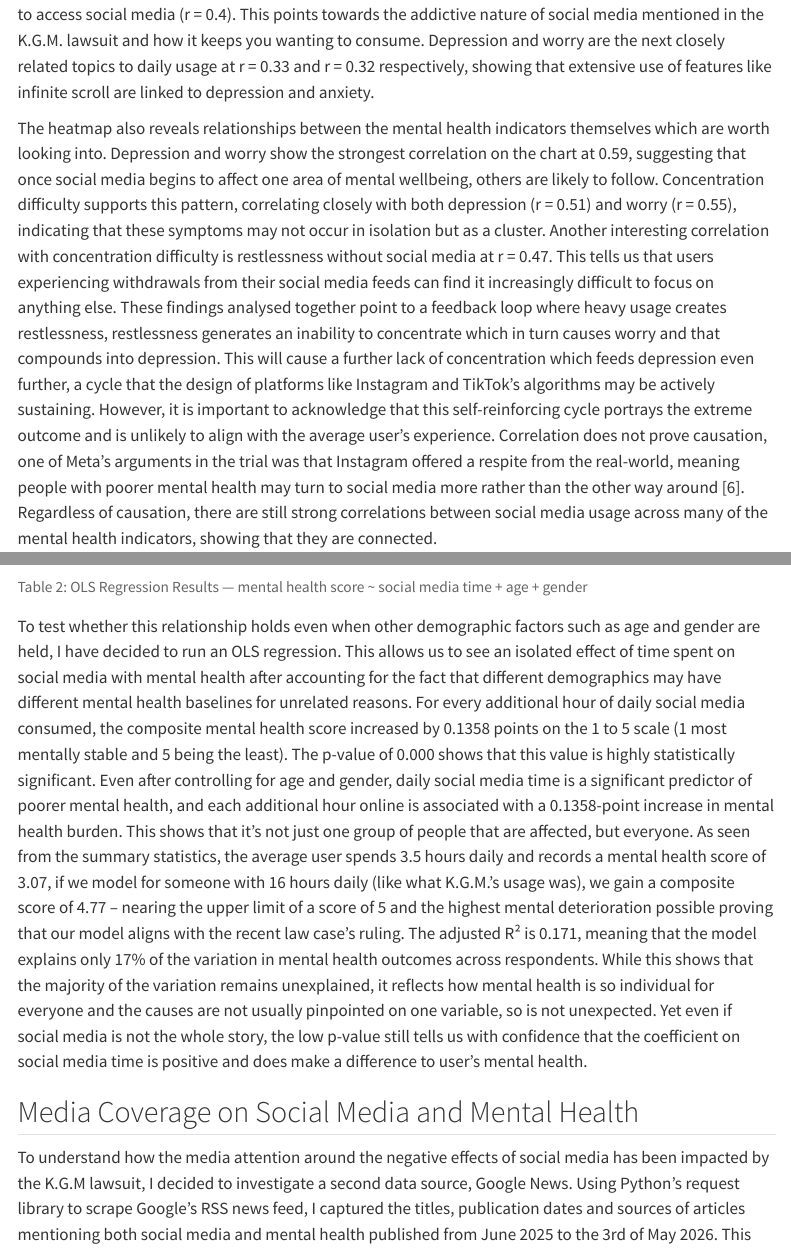
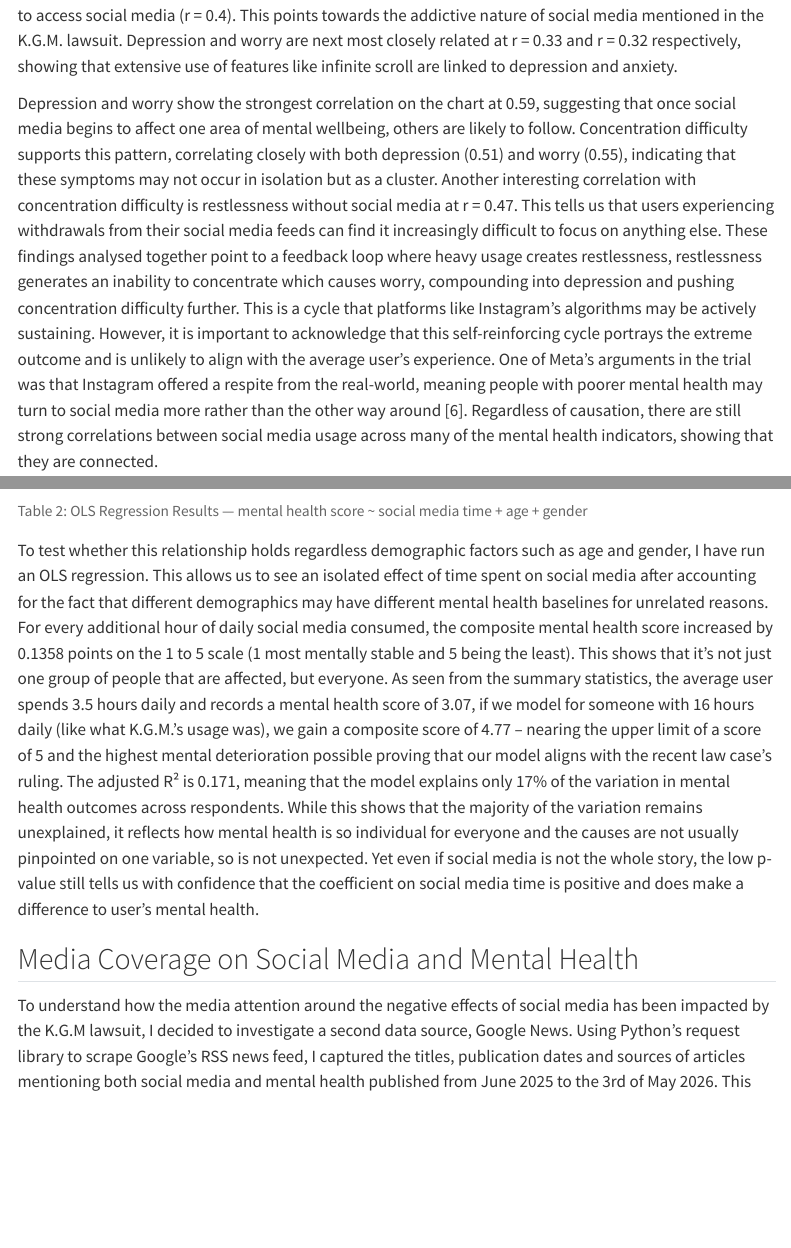
Before and after one commit to stephaniecl/BEE2041_empirical_project, a Quarto document (report/blog.qmd): the page in a window 1100 px wide, from 5750 px down before the commit and from 5710 px down after it, so that both start at the same text, and a second part further down, joined at a grey line. Rendered offline with R 4.5, knitr and Pandoc in place of Quarto, with nearby package versions; folded parts are opened; some code elsewhere in the file could not run offline; menus at the side of the page are left out.

Commit message:
final fixes to report (cutting word count and fixing labels

````diff
--- a/report/blog.qmd
+++ b/report/blog.qmd
@@ -221,9 +221,11 @@ plt.tight_layout()
 plt.show()
 ```
 
-The correlation matrix reveals that daily usage is most strongly associated with restlessness when unable to access social media (r = 0.4). This points towards the addictive nature of social media mentioned in the K.G.M. lawsuit and how it keeps you wanting to consume. Depression and worry are the next closely related topics to daily usage at r = 0.33 and r = 0.32 respectively, showing that extensive use of features like infinite scroll are linked to depression and anxiety.
+The correlation matrix reveals that daily usage is most strongly associated with restlessness when unable to access social media (r = 0.4). This points towards the addictive nature of social media mentioned in the K.G.M. lawsuit. Depression and worry are next most closely related at r = 0.33 and r = 0.32 respectively, showing that extensive use of features like infinite scroll are linked to depression and anxiety.
 
-The heatmap also reveals relationships between the mental health indicators themselves which are worth looking into. Depression and worry show the strongest correlation on the chart at 0.59, suggesting that once social media begins to affect one area of mental wellbeing, others are likely to follow. Concentration difficulty supports this pattern, correlating closely with both depression (r = 0.51) and worry (r = 0.55), indicating that these symptoms may not occur in isolation but as a cluster. Another interesting correlation with concentration difficulty is restlessness without social media at r = 0.47. This tells us that users experiencing withdrawals from their social media feeds can find it increasingly difficult to focus on anything else. These findings analysed together point to a feedback loop where heavy usage creates restlessness, restlessness generates an inability to concentrate which in turn causes worry and that compounds into depression. This will cause a further lack of concentration which feeds depression even further, a cycle that the design of platforms like Instagram and TikTok’s algorithms may be actively sustaining.  However, it is important to acknowledge that this self-reinforcing cycle portrays the extreme outcome and is unlikely to align with the average user’s experience. Correlation does not prove causation, one of Meta’s arguments in the trial was that Instagram offered a respite from the real-world, meaning people with poorer mental health may turn to social media more rather than the other way around [6]. Regardless of causation, there are still strong correlations between social media usage across many of the mental health indicators, showing that they are connected.
+Depression and worry show the strongest correlation on the chart at 0.59, suggesting that once social media begins to affect one area of mental wellbeing, others are likely to follow. Concentration difficulty supports this pattern, correlating closely with both depression (0.51) and worry (0.55), indicating that these symptoms may not occur in isolation but as a cluster. Another interesting correlation with concentration difficulty is restlessness without social media at r = 0.47. This tells us that users experiencing withdrawals from their social media feeds can find it increasingly difficult to focus on anything else.
+These findings analysed together point to a feedback loop where heavy usage creates restlessness, restlessness generates an inability to concentrate which causes worry, compounding into depression and pushing concentration difficulty further. This is a cycle that platforms like Instagram’s algorithms may be actively sustaining. However, it is important to acknowledge that this self-reinforcing cycle portrays the extreme outcome and is unlikely to align with the average user’s experience. One of Meta’s arguments in the trial was that Instagram offered a respite from the real-world, meaning people with poorer mental health may turn to social media more rather than the other way around [6]. Regardless of causation, there are still strong correlations between social media usage across many of the mental health indicators, showing that they are connected.
+
 
 ```{python}
 #| label: OLS-Regression
@@ -253,11 +255,7 @@ print(f"Adjusted R-squared: {model_base.rsquared_adj:.3f}")
 ```
 <div class="table-caption">Table 2: OLS Regression Results — mental health score ~ social media time + age + gender</div>
 
-To test whether this relationship holds even when other demographic factors such as age and gender are held, I have decided to run an OLS regression. This allows us to see an isolated effect of time spent on social media with mental health after accounting for the fact that different demographics may have different mental health baselines for unrelated reasons.
-For every additional hour of daily social media consumed, the composite mental health score increased by 0.1358 points on the 1 to 5 scale (1 most mentally stable and 5 being the least). The p-value of 0.000 shows that this value is highly statistically significant.
-Even after controlling for age and gender, daily social media time is a significant predictor of poorer mental health, and each additional hour online is associated with a 0.1358-point increase in mental health burden. This shows that it’s not just one group of people that are affected, but everyone. As seen from the summary statistics, the average user spends 3.5 hours daily and records a mental health score of 3.07, if we model for someone with 16 hours daily (like what K.G.M.’s usage was), we gain a composite score of 4.77 – nearing the upper limit of a score of 5 and the highest mental deterioration possible proving that our model aligns with the recent law case’s ruling.
-The adjusted R² is 0.171, meaning that the model explains only 17% of the variation in mental health outcomes across respondents. While this shows that the majority of the variation remains unexplained, it reflects how mental health is so individual for everyone and the causes are not usually pinpointed on one variable, so is not unexpected. Yet even if social media is not the whole story, the low p-value still tells us with confidence that the coefficient on social media time is positive and does make a difference to user’s mental health.
-
+To test whether this relationship holds regardless demographic factors such as age and gender, I have run an OLS regression. This allows us to see an isolated effect of time spent on social media after accounting for the fact that different demographics may have different mental health baselines for unrelated reasons. For every additional hour of daily social media consumed, the composite mental health score increased by 0.1358 points on the 1 to 5 scale (1 most mentally stable and 5 being the least). This shows that it’s not just one group of people that are affected, but everyone. As seen from the summary statistics, the average user spends 3.5 hours daily and records a mental health score of 3.07, if we model for someone with 16 hours daily (like what K.G.M.’s usage was), we gain a composite score of 4.77 – nearing the upper limit of a score of 5 and the highest mental deterioration possible proving that our model aligns with the recent law case’s ruling. The adjusted R² is 0.171, meaning that the model explains only 17% of the variation in mental health outcomes across respondents. While this shows that the majority of the variation remains unexplained, it reflects how mental health is so individual for everyone and the causes are not usually pinpointed on one variable, so is not unexpected. Yet even if social media is not the whole story, the low p-value still tells us with confidence that the coefficient on social media time is positive and does make a difference to user’s mental health.
 
 ## Media Coverage on Social Media and Mental Health
 
--- a/report/styles.css
+++ b/report/styles.css
@@ -15,3 +15,12 @@ blockquote {
   margin-bottom: 15px;
   text-align: left;
 }
+
+
+.corr-subtitle {
+  text-align: center;
+  font-size: 0.9em;
+  color: #666;
+  margin-bottom: 30px;
+  text-align: left;
+}
````
Also changed, not shown: report/blog.html, report/blog.qmd (4 more changed lines), 1 other file.
